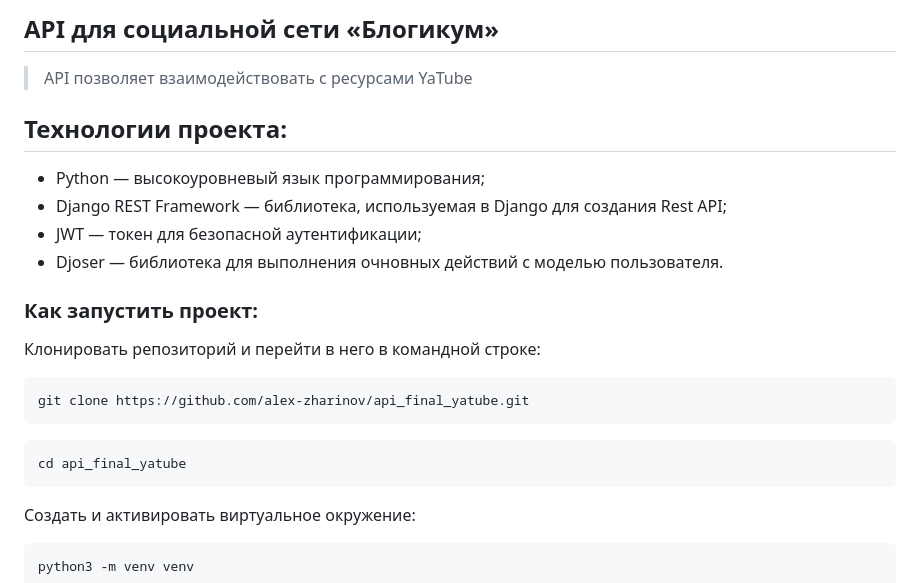
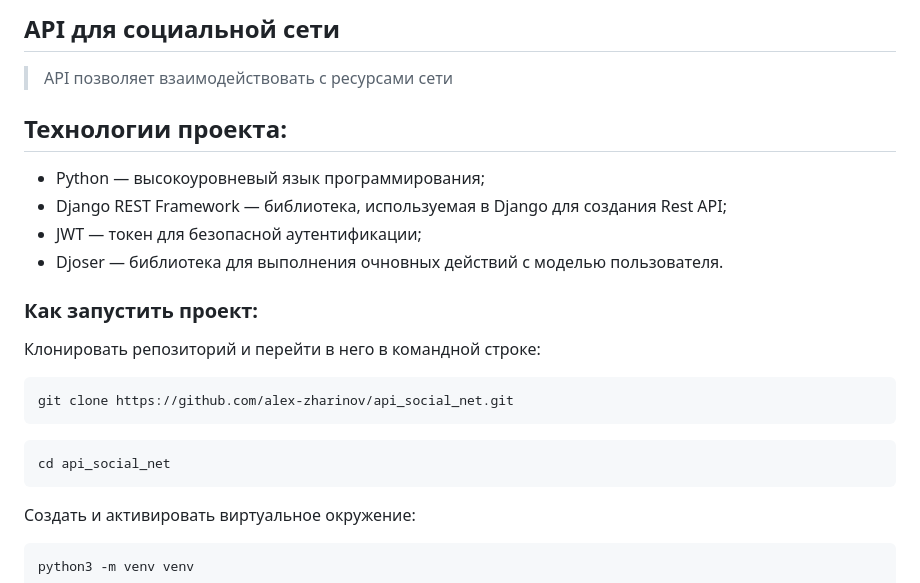
Before and after one commit to alex-zharinov/api_final_yatube, a Markdown page: README.md, the part around one of its changes. Rendered like a GitHub page.

````diff
--- a/README.md
+++ b/README.md
@@ -4,6 +4,6 @@
 
-## API для социальной сети «Блогикум»
-> API позволяет взаимодействовать с ресурсами YaTube
+## API для социальной сети
+> API позволяет взаимодействовать с ресурсами сети
 
 ## Технологии проекта:
 - Python — высокоуровневый язык программирования;
@@ -14,10 +14,10 @@
 ### Как запустить проект:
 Клонировать репозиторий и перейти в него в командной строке:
 ```
-git clone https://github.com/alex-zharinov/api_final_yatube.git
+git clone https://github.com/alex-zharinov/api_social_net.git
 ```
 ```
-cd api_final_yatube
+cd api_social_net
 ```
 Cоздать и активировать виртуальное окружение:
 ```
````
Also changed, not shown: other parts of README.md (+1 -1 lines).
